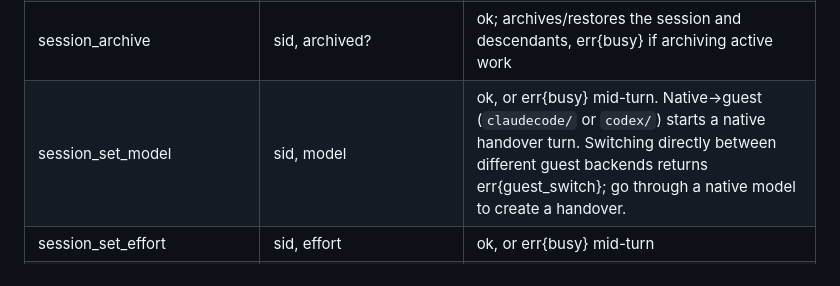
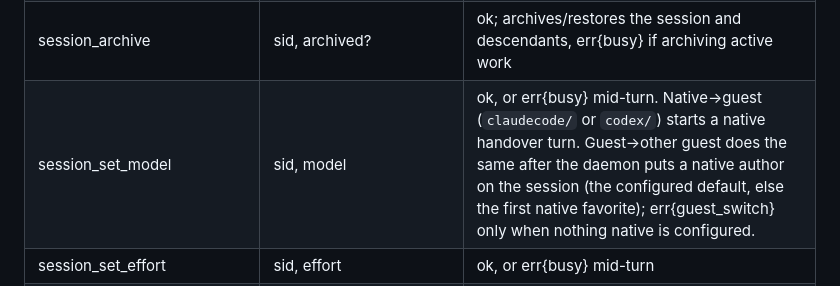
Before and after one commit to jespern/marlin, a Markdown page: docs/PROTOCOL.md, the part around the change. Drawn GitHub-style.

Commit message:
PROTOCOL.md: session_set_model hands over between guests
Co-Authored-By: Claude Fable 5.1 <noreply@anthropic.com>

```diff
--- a/docs/PROTOCOL.md
+++ b/docs/PROTOCOL.md
@@ -59,7 +59,7 @@ policy that failed open. Both default false when decoding an older daemon.
 | session_watch | incremental? | initial session_list_result, then structural catalog updates; incremental clients receive session_upsert/session_remove, legacy clients receive refreshed snapshots |
 | session_kill | sid | ok (sets the turn's cancel flag, denies pending approval) |
 | session_archive | sid, archived? | ok; archives/restores the session and descendants, err{busy} if archiving active work |
-| session_set_model | sid, model | ok, or err{busy} mid-turn. Native→guest (`claudecode/` or `codex/`) starts a native handover turn. Switching directly between different guest backends returns err{guest_switch}; go through a native model to create a handover. |
+| session_set_model | sid, model | ok, or err{busy} mid-turn. Native→guest (`claudecode/` or `codex/`) starts a native handover turn. Guest→other guest does the same after the daemon puts a native author on the session (the configured default, else the first native favorite); err{guest_switch} only when nothing native is configured. |
 | session_set_effort | sid, effort | ok, or err{busy} mid-turn |
 | session_set_cwd | sid, cwd | ok, or err{busy} mid-turn / err{bad_cwd}; relative paths resolve against the current session cwd, and the canonical existing directory is persisted and broadcast as session_upsert |
 | session_rename | sid, title | ok; title normalized like auto-titles (first line, trimmed, capped) and broadcast as session_upsert |
```
